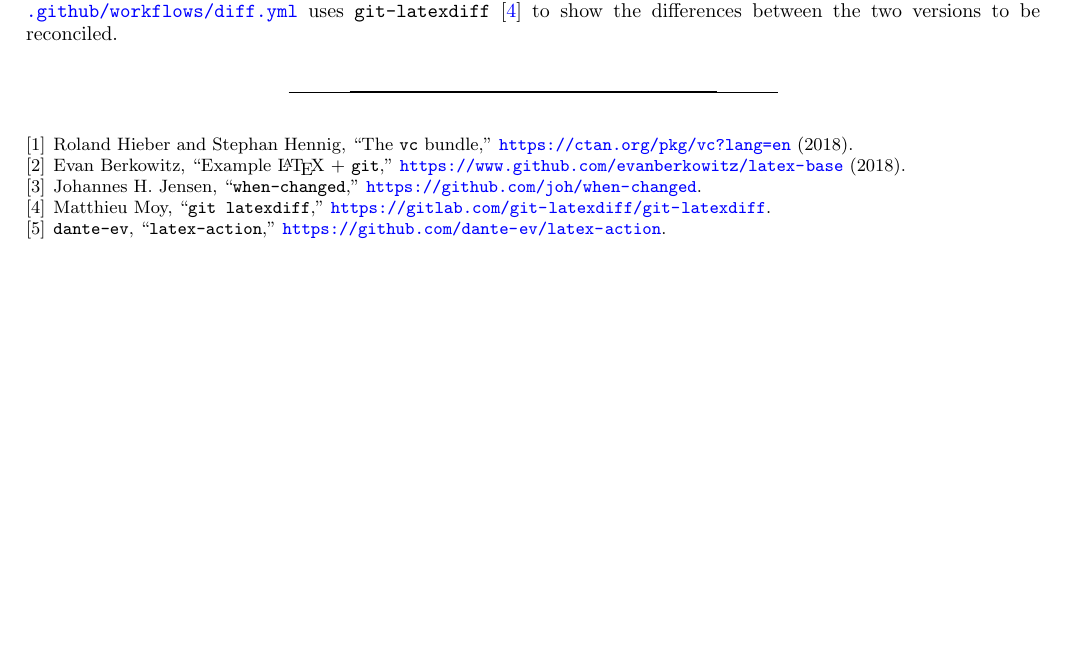
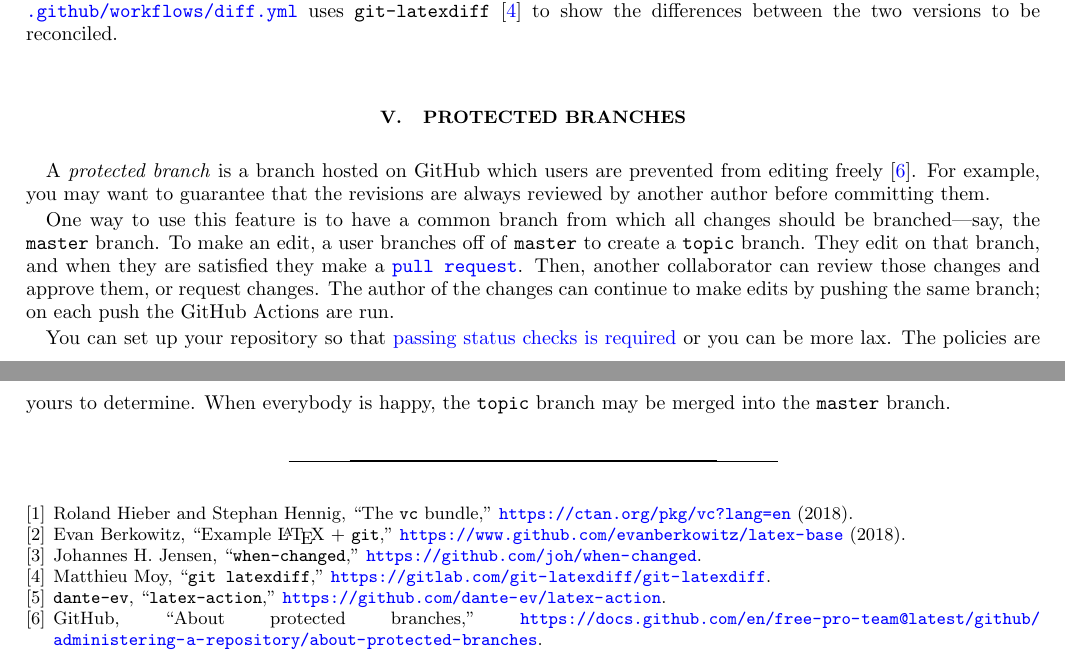
Before and after one commit to evanberkowitz/latex-base, a LaTeX paper (master.tex, which reads section/protected-branches.tex): part of page 3 of 3 before the commit and two parts of pages 3 and 4 of 4 after it, the two joined at a grey line, cut so that both start at the same text, the shorter picture padded with empty space. Compiled offline with pdfLaTeX.

Commit message:
Add workflow / protected branches discussion.

```diff
--- /dev/null
+++ b/section/protected-branches.tex
@@ -0,0 +1,14 @@
+\section{Protected Branches}\label{sec:protected branches}
+
+A \emph{protected branch} is a branch hosted on GitHub which users are prevented from editing freely~\cite{protected-branches}.
+For example, you may want to guarantee that the revisions are always reviewed by another author before committing them.
+
+One way to use this feature is to have a common branch from which all changes should be branched---say, the \texttt{master} branch.
+To make an edit, a user branches off of \texttt{master} to create a \texttt{topic} branch.
+They edit on that branch, and when they are satisfied they make a \href{https://docs.github.com/en/free-pro-team@latest/github/collaborating-with-issues-and-pull-requests/about-pull-requests}{\texttt{pull request}}.
+Then, another collaborator can review those changes and approve them, or request changes.
+The author of the changes can continue to make edits by pushing the same branch; on each push the GitHub Actions are run.
+
+You can set up your repository so that \href{https://docs.github.com/en/free-pro-team@latest/github/administering-a-repository/about-required-status-checks}{passing status checks is required} or you can be more lax.
+The policies are yours to determine.
+When everybody is happy, the \texttt{topic} branch may be merged into the \texttt{master} branch.
```
Also changed, not shown: master.bib (+12 -0 lines), master.tex (+1 -0 lines).
